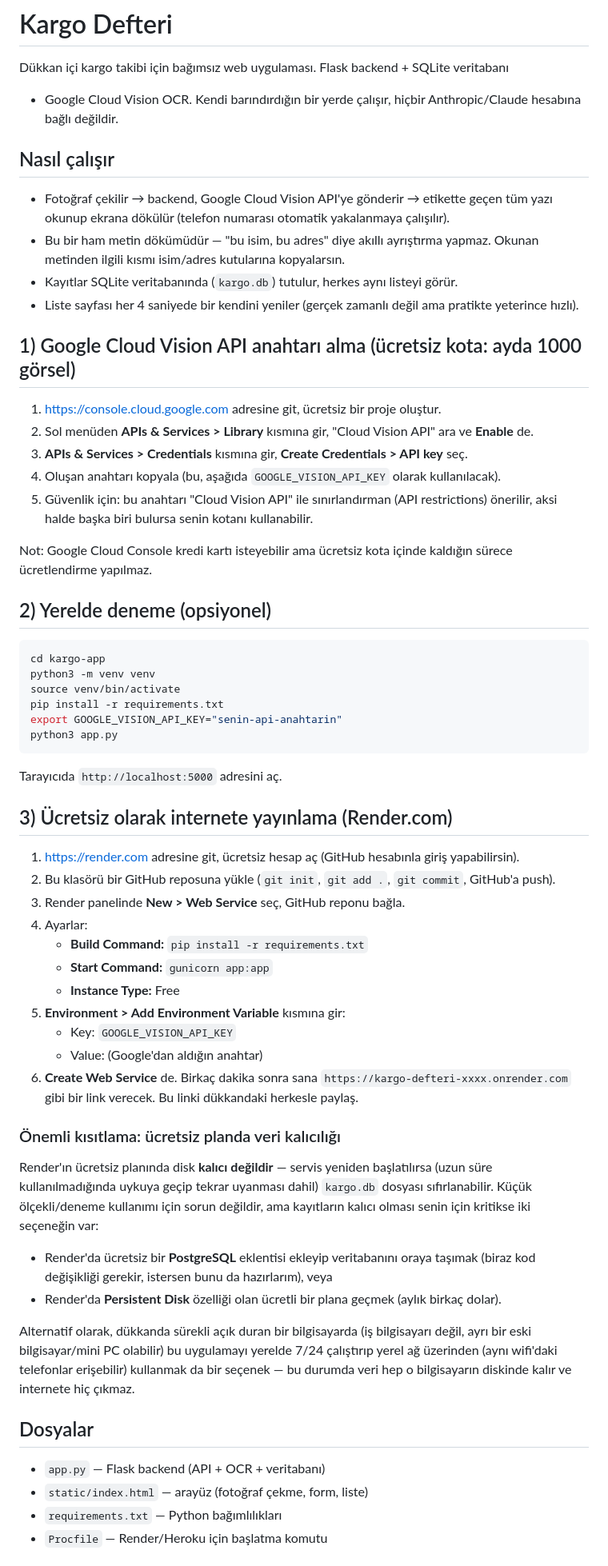
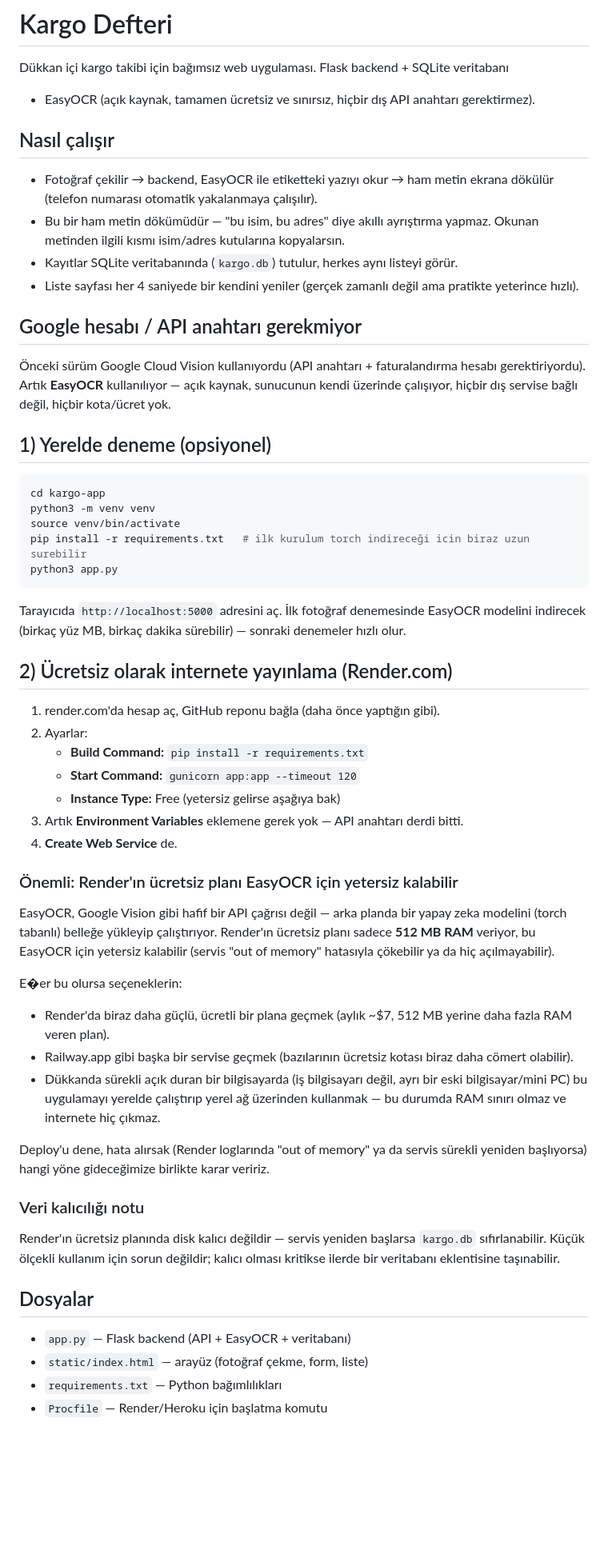
Before and after one commit to hasanmuratoglu/kargo-defteri, a Markdown page: README.md, the part around the change. Shown at 80% size. Drawn GitHub-style; blank space fills up the shorter version.

Commit message:
Replace Google Cloud Vision with EasyOCR in README
Updated README to replace Google Cloud Vision with EasyOCR and clarified deployment instructions.

````diff
--- a/README.md
+++ b/README.md
@@ -1,79 +1,75 @@
 # Kargo Defteri
 
 Dükkan içi kargo takibi için bağımsız web uygulaması. Flask backend + SQLite veritabanı
-+ Google Cloud Vision OCR. Kendi barındırdığın bir yerde çalışır, hiçbir Anthropic/Claude
-hesabına bağlı değildir.
++ EasyOCR (açık kaynak, tamamen ücretsiz ve sınırsız, hiçbir dış API anahtarı gerektirmez).
 
 ## Nasıl çalışır
 
-- Fotoğraf çekilir → backend, Google Cloud Vision API'ye gönderir → etikette geçen tüm
-  yazı okunup ekrana dökülür (telefon numarası otomatik yakalanmaya çalışılır).
+- Fotoğraf çekilir → backend, EasyOCR ile etiketteki yazıyı okur → ham metin ekrana dökülür
+  (telefon numarası otomatik yakalanmaya çalışılır).
 - Bu bir ham metin dökümüdür — "bu isim, bu adres" diye akıllı ayrıştırma yapmaz.
   Okunan metinden ilgili kısmı isim/adres kutularına kopyalarsın.
 - Kayıtlar SQLite veritabanında (`kargo.db`) tutulur, herkes aynı listeyi görür.
 - Liste sayfası her 4 saniyede bir kendini yeniler (gerçek zamanlı değil ama pratikte
   yeterince hızlı).
 
-## 1) Google Cloud Vision API anahtarı alma (ücretsiz kota: ayda 1000 görsel)
+## Google hesabı / API anahtarı gerekmiyor
 
-1. https://console.cloud.google.com adresine git, ücretsiz bir proje oluştur.
-2. Sol menüden **APIs & Services > Library** kısmına gir, "Cloud Vision API" ara ve
-   **Enable** de.
-3. **APIs & Services > Credentials** kısmına gir, **Create Credentials > API key** seç.
-4. Oluşan anahtarı kopyala (bu, aşağıda `GOOGLE_VISION_API_KEY` olarak kullanılacak).
-5. Güvenlik için: bu anahtarı "Cloud Vision API" ile sınırlandırman (API restrictions)
-   önerilir, aksi halde başka biri bulursa senin kotanı kullanabilir.
+Önceki sürüm Google Cloud Vision kullanıyordu (API anahtarı + faturalandırma hesabı
+gerektiriyordu). Artık **EasyOCR** kullanılıyor — açık kaynak, sunucunun kendi üzerinde
+çalışıyor, hiçbir dış servise bağlı değil, hiçbir kota/ücret yok.
 
-Not: Google Cloud Console kredi kartı isteyebilir ama ücretsiz kota içinde kaldığın
-sürece ücretlendirme yapılmaz.
-
-## 2) Yerelde deneme (opsiyonel)
+## 1) Yerelde deneme (opsiyonel)
 
 ```bash
 cd kargo-app
 python3 -m venv venv
 source venv/bin/activate
-pip install -r requirements.txt
-export GOOGLE_VISION_API_KEY="senin-api-anahtarin"
+pip install -r requirements.txt   # ilk kurulum torch indireceği icin biraz uzun surebilir
 python3 app.py
 ```
 
-Tarayıcıda `http://localhost:5000` adresini aç.
+Tarayıcıda `http://localhost:5000` adresini aç. İlk fotoğraf denemesinde EasyOCR modelini
+indirecek (birkaç yüz MB, birkaç dakika sürebilir) — sonraki denemeler hızlı olur.
 
-## 3) Ücretsiz olarak internete yayınlama (Render.com)
+## 2) Ücretsiz olarak internete yayınlama (Render.com)
 
-1. https://render.com adresine git, ücretsiz hesap aç (GitHub hesabınla giriş yapabilirsin).
-2. Bu klasörü bir GitHub reposuna yükle (`git init`, `git add .`, `git commit`, GitHub'a push).
-3. Render panelinde **New > Web Service** seç, GitHub reponu bağla.
-4. Ayarlar:
+1. render.com'da hesap aç, GitHub reponu bağla (daha önce yaptığın gibi).
+2. Ayarlar:
    - **Build Command:** `pip install -r requirements.txt`
-   - **Start Command:** `gunicorn app:app`
-   - **Instance Type:** Free
-5. **Environment > Add Environment Variable** kısmına gir:
-   - Key: `GOOGLE_VISION_API_KEY`
-   - Value: (Google'dan aldığın anahtar)
-6. **Create Web Service** de. Birkaç dakika sonra sana `https://kargo-defteri-xxxx.onrender.com`
-   gibi bir link verecek. Bu linki dükkandaki herkesle paylaş.
+   - **Start Command:** `gunicorn app:app --timeout 120`
+   - **Instance Type:** Free (yetersiz gelirse aşağıya bak)
+3. Artık **Environment Variables** eklemene gerek yok — API anahtarı derdi bitti.
+4. **Create Web Service** de.
 
-### Önemli kısıtlama: ücretsiz planda veri kalıcılığı
+### Önemli: Render'ın ücretsiz planı EasyOCR için yetersiz kalabilir
 
-Render'ın ücretsiz planında disk **kalıcı değildir** — servis yeniden başlatılırsa
-(uzun süre kullanılmadığında uykuya geçip tekrar uyanması dahil) `kargo.db` dosyası
-sıfırlanabilir. Küçük ölçekli/deneme kullanımı için sorun değildir, ama kayıtların
-kalıcı olması senin için kritikse iki seçeneğin var:
+EasyOCR, Google Vision gibi hafif bir API çağrısı değil — arka planda bir yapay zeka
+modelini (torch tabanlı) belleğe yükleyip çalıştırıyor. Render'ın ücretsiz planı sadece
+**512 MB RAM** veriyor, bu EasyOCR için yetersiz kalabilir (servis "out of memory" hatasıyla
+çökebilir ya da hiç açılmayabilir).
 
-- Render'da ücretsiz bir **PostgreSQL** eklentisi ekleyip veritabanını oraya taşımak
-  (biraz kod değişikliği gerekir, istersen bunu da hazırlarım), veya
-- Render'da **Persistent Disk** özelliği olan ücretli bir plana geçmek (aylık birkaç dolar).
+E�er bu olursa seçeneklerin:
+- Render'da biraz daha güçlü, ücretli bir plana geçmek (aylık ~$7, 512 MB yerine daha
+  fazla RAM veren plan).
+- Railway.app gibi başka bir servise geçmek (bazılarının ücretsiz kotası biraz daha
+  cömert olabilir).
+- Dükkanda sürekli açık duran bir bilgisayarda (iş bilgisayarı değil, ayrı bir eski
+  bilgisayar/mini PC) bu uygulamayı yerelde çalıştırıp yerel ağ üzerinden kullanmak —
+  bu durumda RAM sınırı olmaz ve internete hiç çıkmaz.
 
-Alternatif olarak, dükkanda sürekli açık duran bir bilgisayarda (iş bilgisayarı değil,
-ayrı bir eski bilgisayar/mini PC olabilir) bu uygulamayı yerelde 7/24 çalıştırıp yerel
-ağ üzerinden (aynı wifi'daki telefonlar erişebilir) kullanmak da bir seçenek — bu durumda
-veri hep o bilgisayarın diskinde kalır ve internete hiç çıkmaz.
+Deploy'u dene, hata alırsak (Render loglarında "out of memory" ya da servis sürekli
+yeniden başlıyorsa) hangi yöne gideceğimize birlikte karar veririz.
+
+### Veri kalıcılığı notu
+
+Render'ın ücretsiz planında disk kalıcı değildir — servis yeniden başlarsa `kargo.db`
+sıfırlanabilir. Küçük ölçekli kullanım için sorun değildir; kalıcı olması kritikse
+ilerde bir veritabanı eklentisine taşınabilir.
 
 ## Dosyalar
 
-- `app.py` — Flask backend (API + OCR + veritabanı)
+- `app.py` — Flask backend (API + EasyOCR + veritabanı)
 - `static/index.html` — arayüz (fotoğraf çekme, form, liste)
 - `requirements.txt` — Python bağımlılıkları
 - `Procfile` — Render/Heroku için başlatma komutu
````
